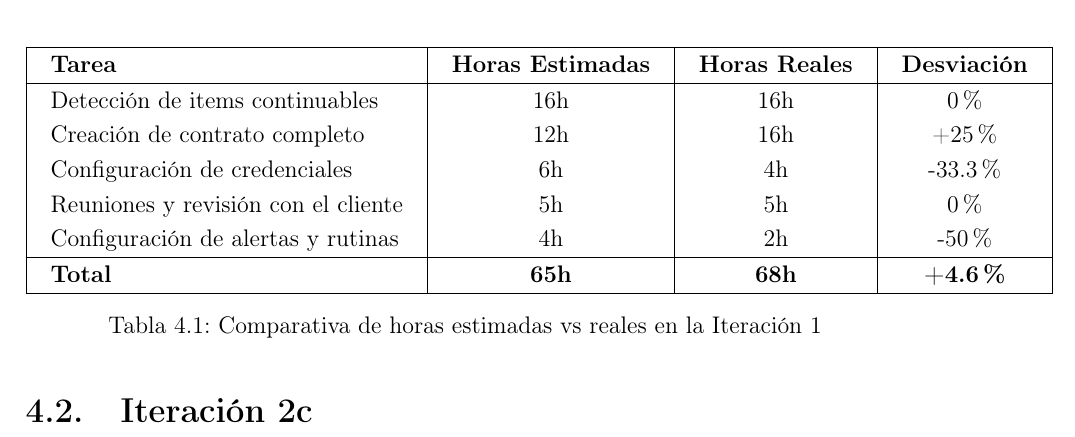
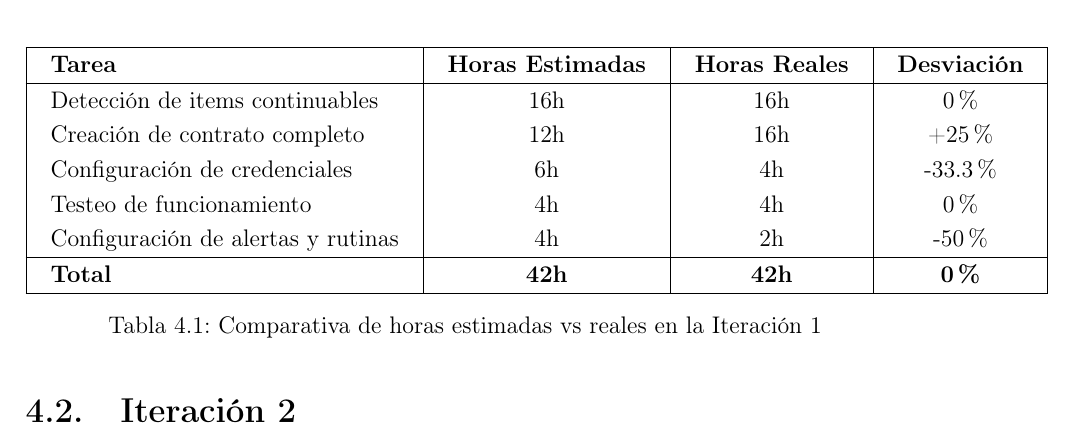
Before and after one commit to pagaliv/pablogalileavalverde-TFG, a LaTeX document (main.tex, which reads capitulos/04-Iteraciones.tex): part of page 55 of 62, cut so that both start at the same text. Compiled offline with pdfLaTeX.

Commit message:
iteración 1 terminada

```diff
--- a/capitulos/04-Iteraciones.tex
+++ b/capitulos/04-Iteraciones.tex
@@ -650,14 +650,14 @@ En cuanto a la planificación temporal, aunque la iteración se ha finalizado an
         Detección de items continuables & 16h & 16h & 0\% \\
         Creación de contrato completo & 12h & 16h & +25\% \\
         Configuración de credenciales & 6h & 4h & -33.3\% \\
-        Reuniones y revisión con el cliente & 5h & 5h & 0\% \\
+        Testeo de funcionamiento & 4h & 4h & 0\% \\
         Configuración de alertas y rutinas & 4h & 2h & -50\% \\
         \hline
-        \textbf{Total} & \textbf{65h} & \textbf{68h} & \textbf{+4.6\%} \\
+        \textbf{Total} & \textbf{42h} & \textbf{42h} & \textbf{0\%} \\
         \hline
     \end{tabular}
     \caption{Comparativa de horas estimadas vs reales en la Iteración 1}
     \label{tab:horas-iteracion1}
 \end{table}
 
-\section{Iteración 2c}
+\section{Iteración 2}
```
Also changed, not shown: main.pdf, 10 other files.
